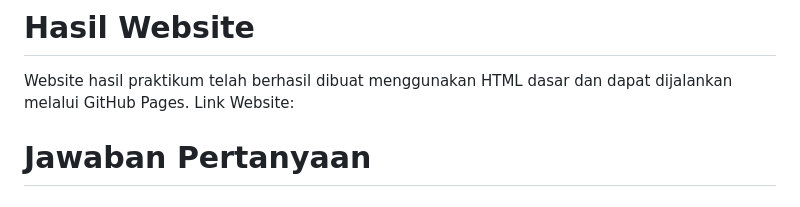
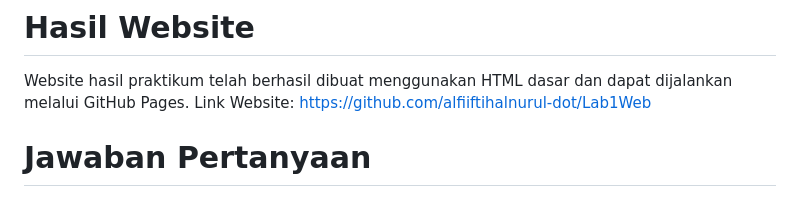
Before and after one commit to alfiiftihalnurul-dot/Lab1Web, a Markdown page: README.md, the part around the change. Rendered like a GitHub page.

```diff
--- a/README.md
+++ b/README.md
@@ -156,7 +156,7 @@ Hasil:
 # Hasil Website
 Website hasil praktikum telah berhasil dibuat menggunakan HTML dasar dan dapat dijalankan melalui GitHub Pages.
 Link Website:
-
+https://github.com/alfiiftihalnurul-dot/Lab1Web
 # Jawaban Pertanyaan
 
 
```
